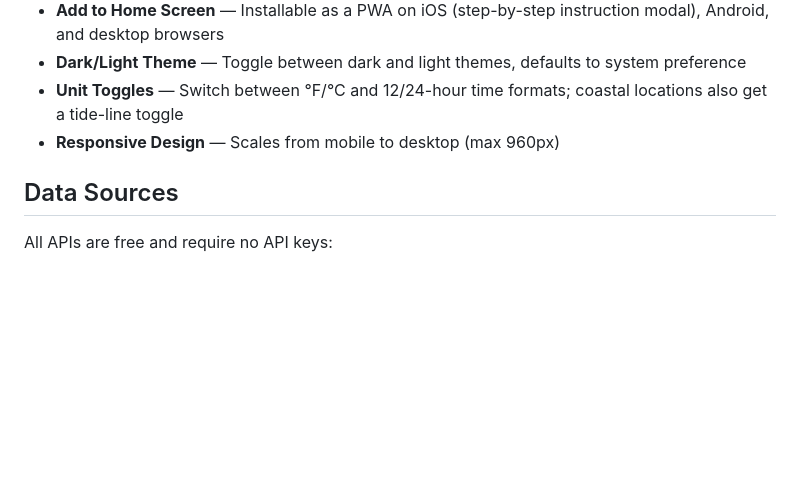
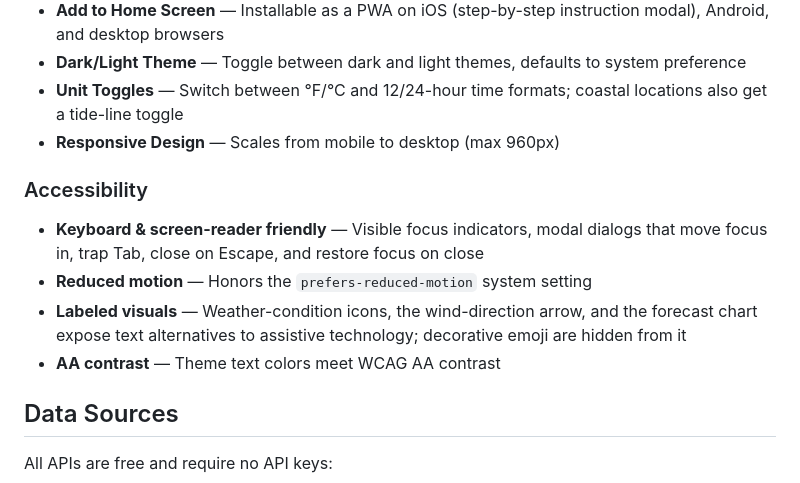
Before and after one commit to cjpaulphd/weatherwonder, a Markdown page: README.md, the part around the change. Rendered like a GitHub page; blank space fills up the shorter version.

```diff
--- a/README.md
+++ b/README.md
@@ -37,6 +37,12 @@ A single **Sun, Moon, and Tide** table, with all timed events (twilight, sunrise
 - **Dark/Light Theme** — Toggle between dark and light themes, defaults to system preference
 - **Unit Toggles** — Switch between °F/°C and 12/24-hour time formats; coastal locations also get a tide-line toggle
 - **Responsive Design** — Scales from mobile to desktop (max 960px)
+
+### Accessibility
+- **Keyboard & screen-reader friendly** — Visible focus indicators, modal dialogs that move focus in, trap Tab, close on Escape, and restore focus on close
+- **Reduced motion** — Honors the `prefers-reduced-motion` system setting
+- **Labeled visuals** — Weather-condition icons, the wind-direction arrow, and the forecast chart expose text alternatives to assistive technology; decorative emoji are hidden from it
+- **AA contrast** — Theme text colors meet WCAG AA contrast
 
 ## Data Sources
 
```
Also changed, not shown: CLAUDE.md (+15 -1 lines).
